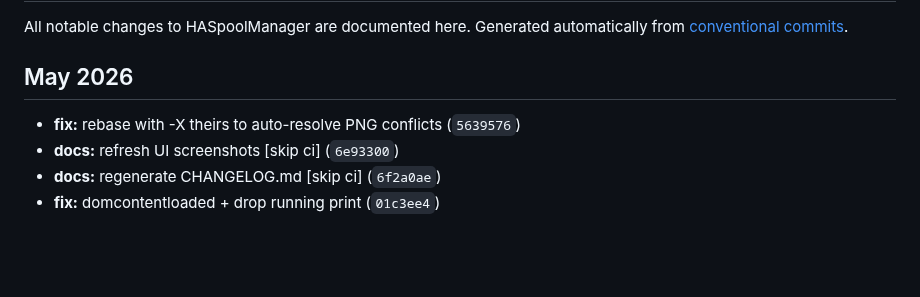
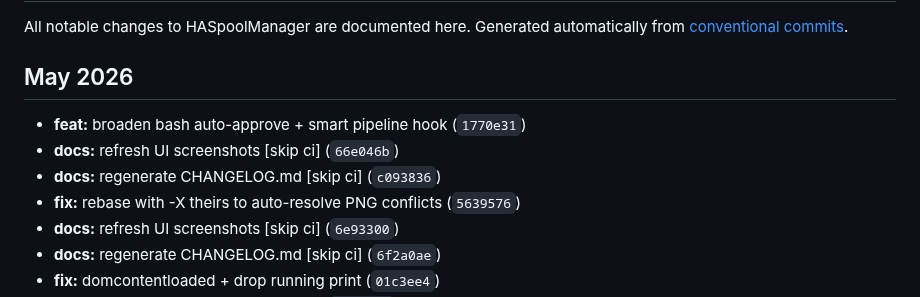
Before and after one commit to kbarthei/HASpoolManager, a Markdown page: CHANGELOG.md, the part around the change. GitHub-like rendering; blank space fills up the shorter version.

Commit message:
docs: regenerate CHANGELOG.md [skip ci]

```diff
--- a/CHANGELOG.md
+++ b/CHANGELOG.md
@@ -6,6 +6,9 @@ Generated automatically from [conventional commits](https://www.conventionalcomm
 
 ## May 2026
 
+- **feat:** broaden bash auto-approve + smart pipeline hook (`1770e31`)
+- **docs:** refresh UI screenshots [skip ci] (`66e046b`)
+- **docs:** regenerate CHANGELOG.md [skip ci] (`c093836`)
 - **fix:** rebase with -X theirs to auto-resolve PNG conflicts (`5639576`)
 - **docs:** refresh UI screenshots [skip ci] (`6e93300`)
 - **docs:** regenerate CHANGELOG.md [skip ci] (`6f2a0ae`)
```
